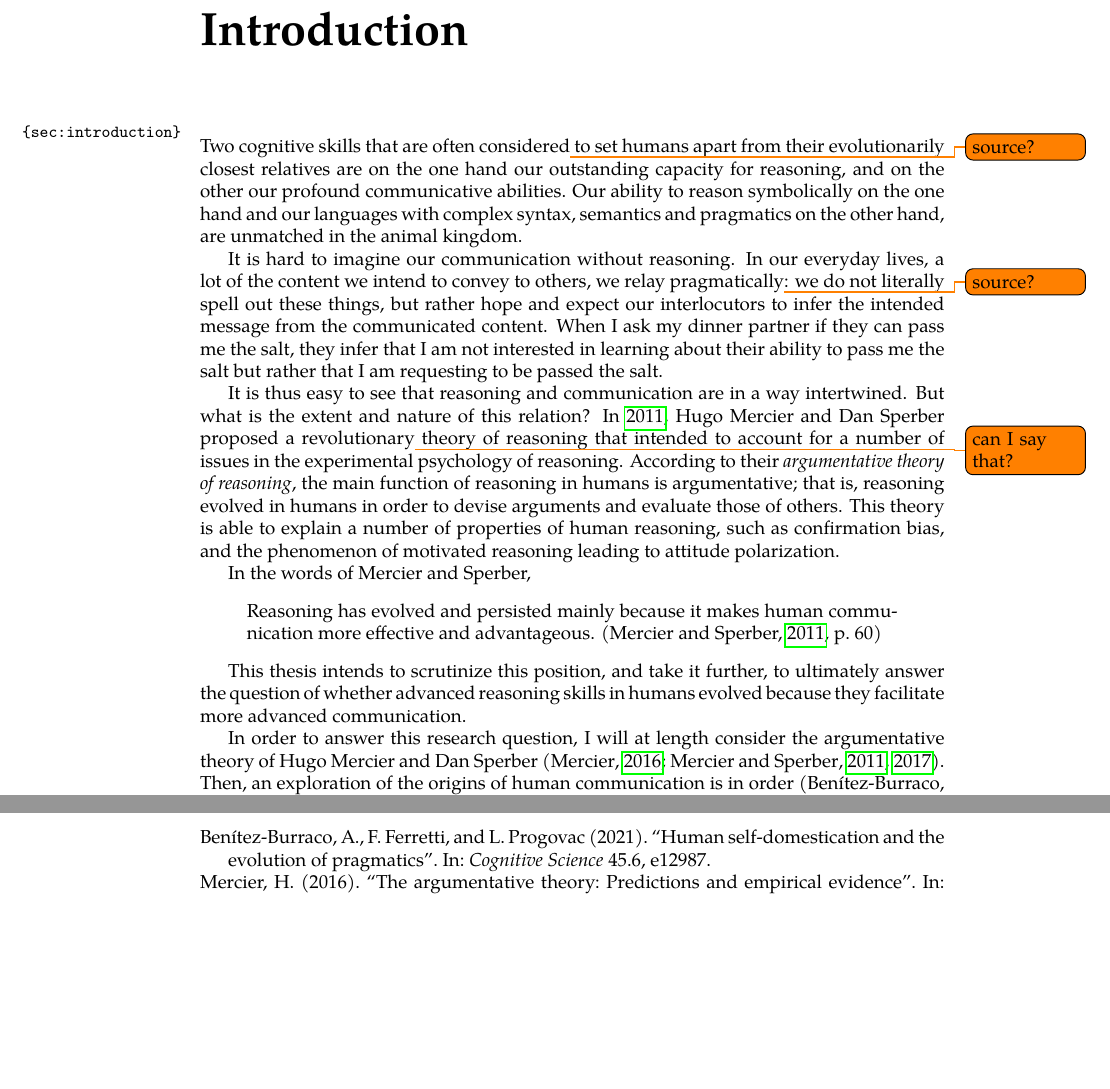
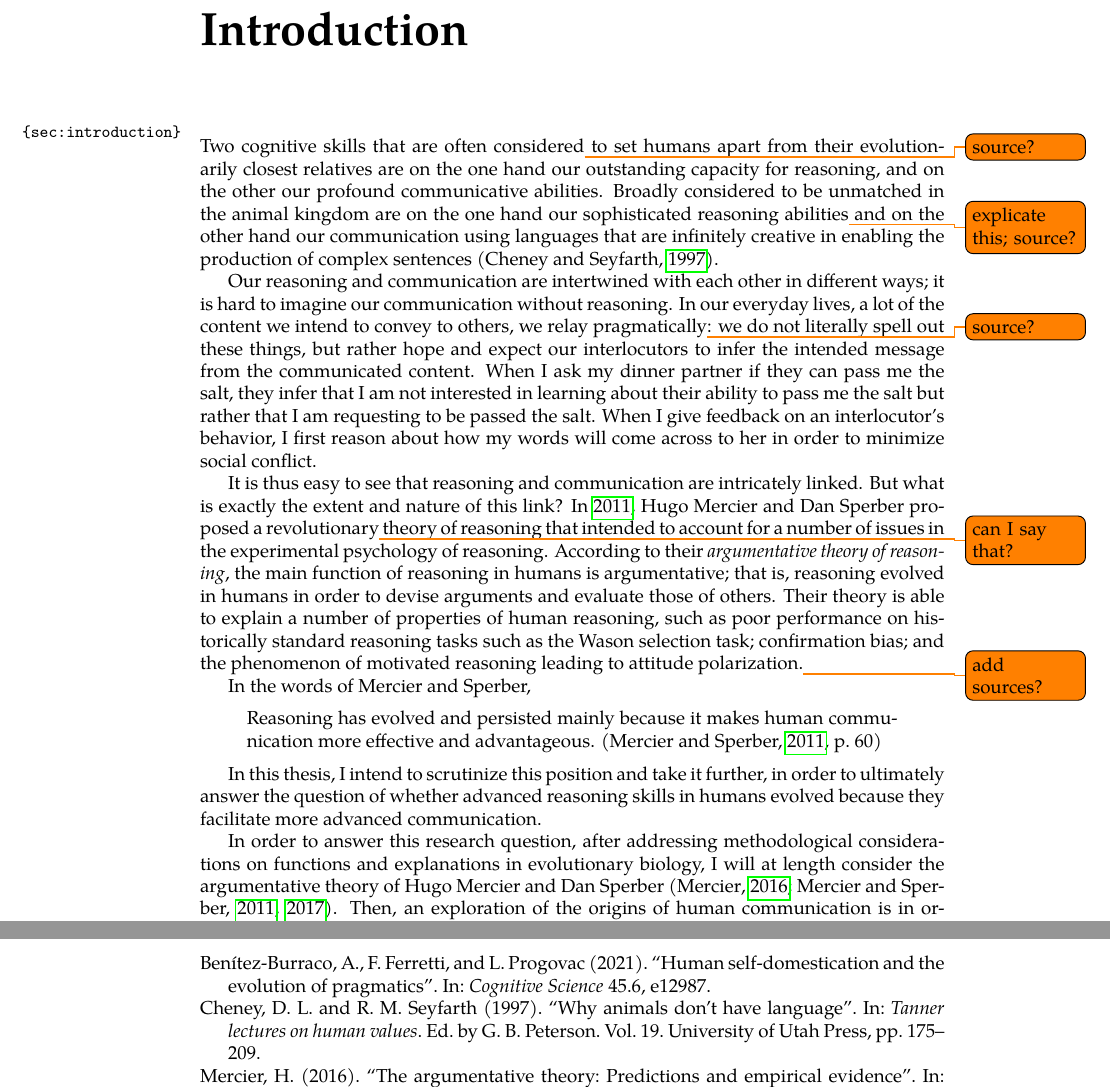
Before and after one commit to flijnzaad/master-thesis, a LaTeX thesis (main.tex, which reads chapters/0_introduction.tex): two parts of pages 1 and 3 of 3, joined at a grey line, cut so that both start at the same text, the shorter picture padded with empty space. The pictures show the PDF file main.pdf that the author committed with the source.

Commit message:
Processed proofreading on introduction

```diff
--- a/chapters/0_introduction.tex
+++ b/chapters/0_introduction.tex
@@ -5,9 +5,11 @@
 
 Two cognitive skills that are often considered\todo{source?} to set humans apart from their evolutionarily closest relatives are on the one hand our outstanding capacity for reasoning, and on the other our profound communicative abilities.
 % in what way is our reasoning superior?
-Our ability to reason symbolically on the one hand
+Broadly considered to be unmatched in the animal kingdom are on the one hand
+our sophisticated reasoning abilities\todo{explicate this; source?}
 and
 % in what way is our communication superior?
-our languages with complex syntax, semantics and pragmatics on the other hand, are unmatched in the animal kingdom.
+on the other hand
+our communication using languages that are infinitely creative in enabling the production of complex sentences \citep{CheneySeyfarth98}.
 
 % Why are reasoning and communication intertwined?
@@ -15,12 +17,14 @@ It is hard to imagine our communication without reasoning. In our everyday lives
 % example
 When I ask my dinner partner if they can pass me the salt, they infer that I am not interested in learning about their ability to pass me the salt but rather that I am requesting to be passed the salt.
 % another example
+When I give feedback on an interlocutor's behavior, I first reason about how my words will come across to her in order to minimize social conflict.
 
 % Why might reasoning and communication be evolutionarily causally related?
-It is thus easy to see that reasoning and communication are in a way intertwined. But what is the extent and nature of this relation?
+It is thus easy to see that reasoning and communication are intricately linked. But what is exactly the extent and nature of this link?
 % explain about MS11
 In \citeyear{MS11}, Hugo Mercier and Dan Sperber proposed a revolutionary\todo{can I say that?} theory of reasoning that intended to account for a number of issues in the experimental psychology of reasoning.
-According to their \emph{argumentative theory of reasoning}, the main function of reasoning in humans is argumentative; that is, reasoning evolved in humans in order to devise arguments and evaluate those of others. This theory is able to explain a number of properties of human reasoning, such as confirmation bias, and the phenomenon of motivated reasoning leading to attitude polarization.
+According to their \emph{argumentative theory of reasoning}, the main function of reasoning in humans is argumentative; that is, reasoning evolved in humans in order to devise arguments and evaluate those of others. Their theory is able to explain a number of properties of human reasoning, such as poor performance on historically standard reasoning tasks such as the Wason selection task;
+confirmation bias; and the phenomenon of motivated reasoning leading to attitude polarization.\todo{add sources?}
 
 In the words of Mercier and Sperber,
 % argument your way to the research question
@@ -31,7 +35,7 @@ In the words of Mercier and Sperber,
 
 % The research question
 
-This thesis intends to scrutinize this position, and take it further, to ultimately
+In this thesis, I intend to scrutinize this position and take it further, in order to ultimately
 answer the question of whether advanced reasoning skills in humans evolved because they facilitate more advanced communication.
 
-In order to answer this research question, I will at length consider the argumentative theory of Hugo Mercier and Dan Sperber \citep{MS11, Mercier16, MS17}. Then, an exploration of the origins of human communication is in order \citep{Tomasello08-origins, Moore17, Scott-Phillips17-pragmatics, Scott-Phillips18-communication, Benitez21}.
+In order to answer this research question, after addressing methodological considerations on functions and explanations in evolutionary biology, I will at length consider the argumentative theory of Hugo Mercier and Dan Sperber \citep{MS11, Mercier16, MS17}. Then, an exploration of the origins of human communication is in order \citep{Tomasello08-origins, Moore17, Scott-Phillips17-pragmatics, Scott-Phillips18-communication, Benitez21}.
```
Also changed, not shown: main.tex (+1 -1 lines), main.pdf, chapters/0_introduction.tex (2 more changed lines).
